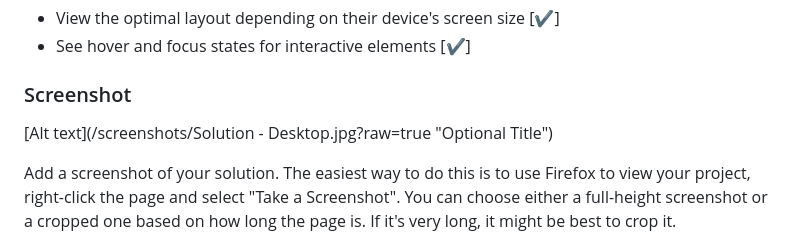
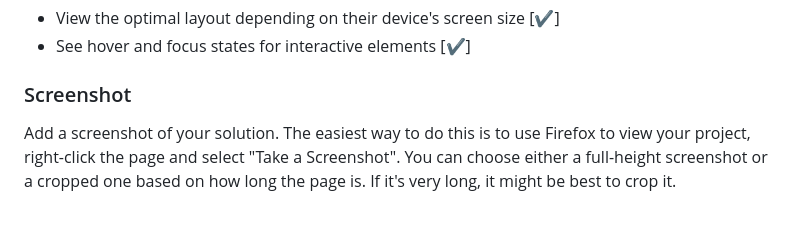
Before and after one commit to DominikSubocz/Product_preview_card_component, a Markdown page: README.md, the part around the change printed below. GitHub-like rendering; blank space fills up the shorter version.

```diff
--- a/README.md
+++ b/README.md
@@ -26,7 +29,6 @@ Users should be able to:
 - See hover and focus states for interactive elements [✔️]
 
 ### Screenshot
-[Alt text](/screenshots/Solution - Desktop.jpg?raw=true "Optional Title")
 
 Add a screenshot of your solution. The easiest way to do this is to use Firefox to view your project, right-click the page and select "Take a Screenshot". You can choose either a full-height screenshot or a cropped one based on how long the page is. If it's very long, it might be best to crop it.
 
```
Also changed, not shown: other parts of README.md (+3 -0 lines).
